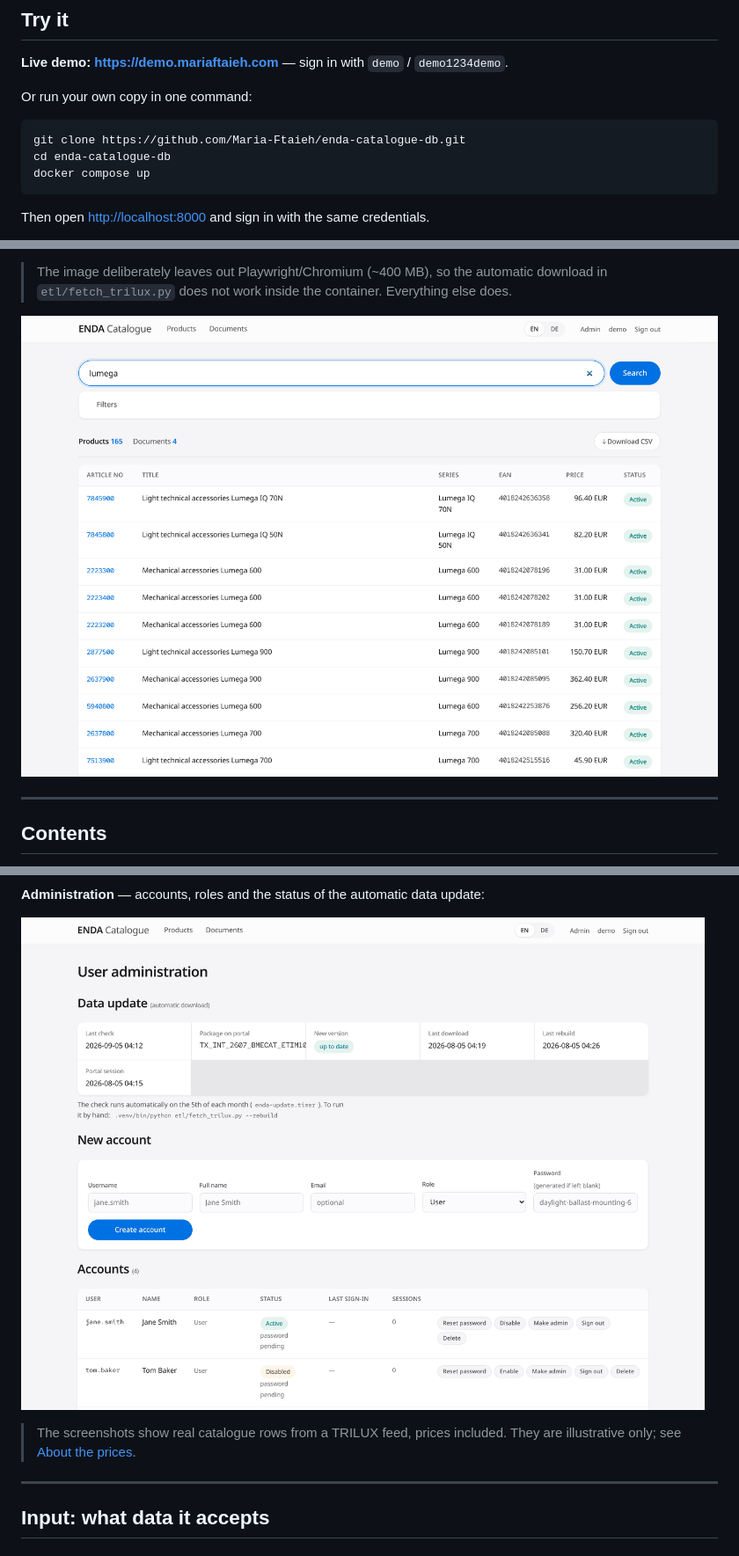
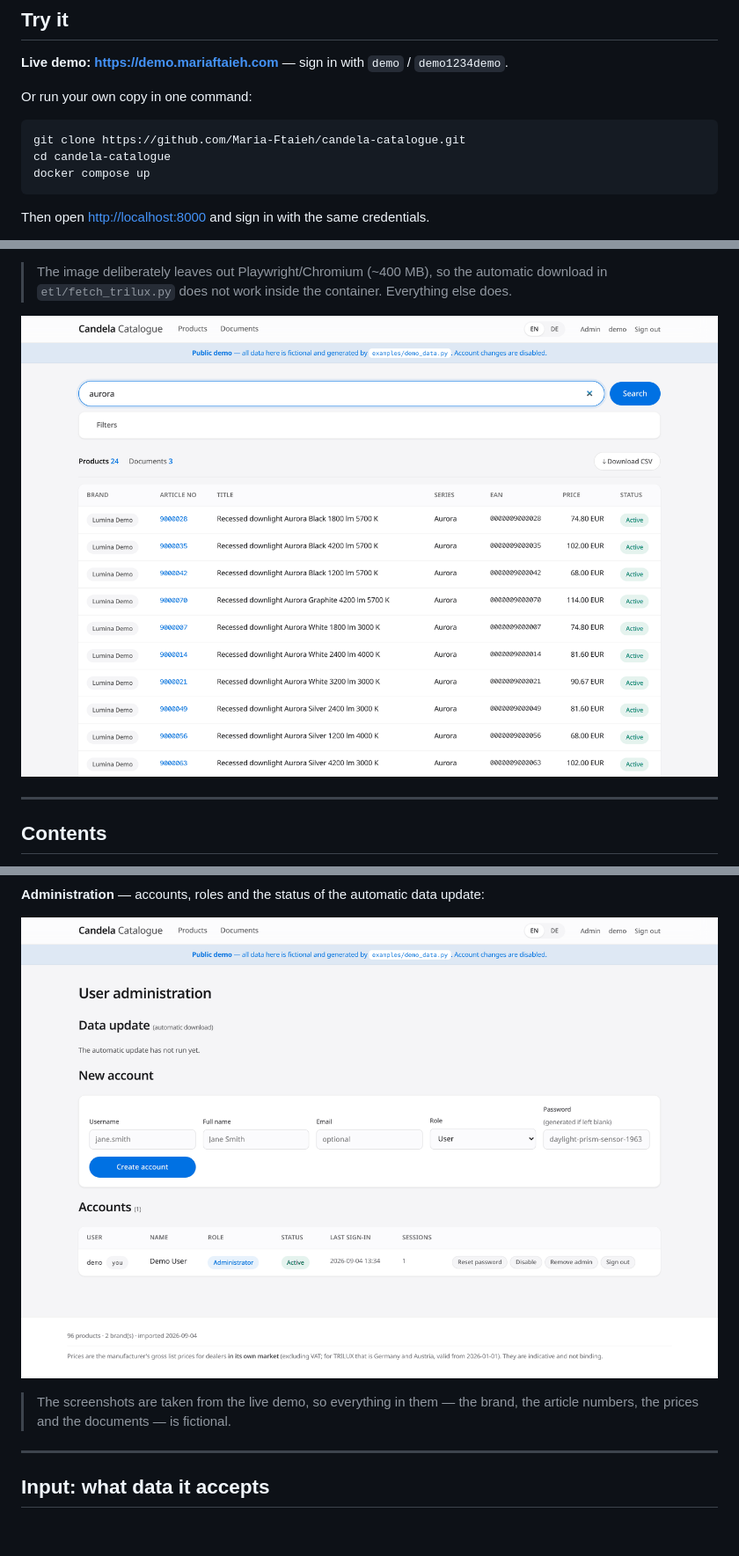
Before and after one commit to Maria-Ftaieh/candela-catalogue, a Markdown page: README.md, 3 parts joined by grey strips. Shown at 88% size. Drawn GitHub-style; pictures changed too: docs/admin.png, docs/search.png.

````diff
--- a/README.md
+++ b/README.md
@@ -20,8 +20,8 @@ it into a searchable database in about a minute.
 Or run your own copy in one command:
 
 ```bash
-git clone https://github.com/Maria-Ftaieh/enda-catalogue-db.git
-cd enda-catalogue-db
+git clone https://github.com/Maria-Ftaieh/candela-catalogue.git
+cd candela-catalogue
 docker compose up
 ```
 
@@ -105,8 +105,8 @@ product series each document covers:
 
 ![Administration](docs/admin.png)
 
-> The screenshots show real catalogue rows from a TRILUX feed, prices included. They
-> are illustrative only; see [About the prices](#about-the-prices).
+> The screenshots are taken from the live demo, so everything in them — the brand,
+> the article numbers, the prices and the documents — is fictional.
 
 ---
 
````
Also changed, not shown: other parts of README.md (+5 -5 lines), docs/dark-mode.png, docs/documents.png, docs/product.png, 15 other files.
